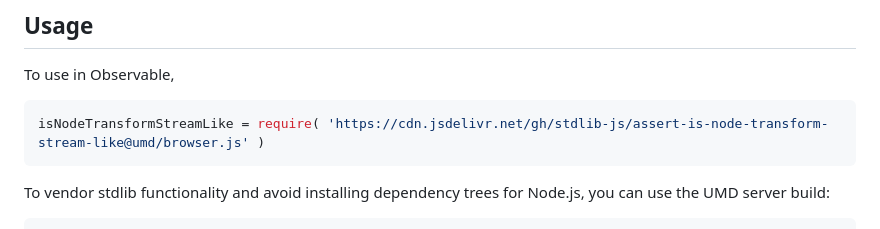
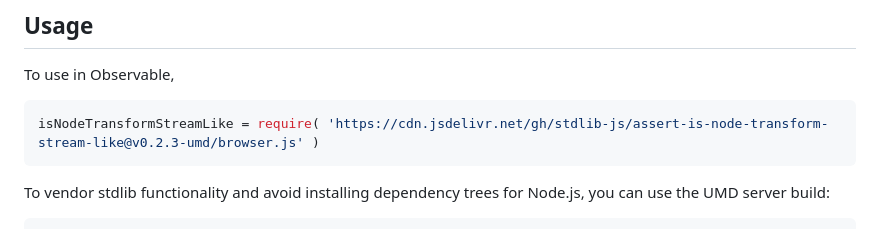
Before and after one commit to stdlib-js/assert-is-node-transform-stream-like, a Markdown page: README.md, the part around one of its changes. Rendered like a GitHub page.

Commit message:
Update README.md for UMD bundle v0.2.3

````diff
--- a/README.md
+++ b/README.md
@@ -44,7 +44,7 @@ limitations under the License.
 To use in Observable,
 
 ```javascript
-isNodeTransformStreamLike = require( 'https://cdn.jsdelivr.net/gh/stdlib-js/assert-is-node-transform-stream-like@umd/browser.js' )
+isNodeTransformStreamLike = require( 'https://cdn.jsdelivr.net/gh/stdlib-js/assert-is-node-transform-stream-like@v0.2.3-umd/browser.js' )
 ```
 
 To vendor stdlib functionality and avoid installing dependency trees for Node.js, you can use the UMD server build:
````
Also changed, not shown: other parts of README.md (+1 -1 lines).
